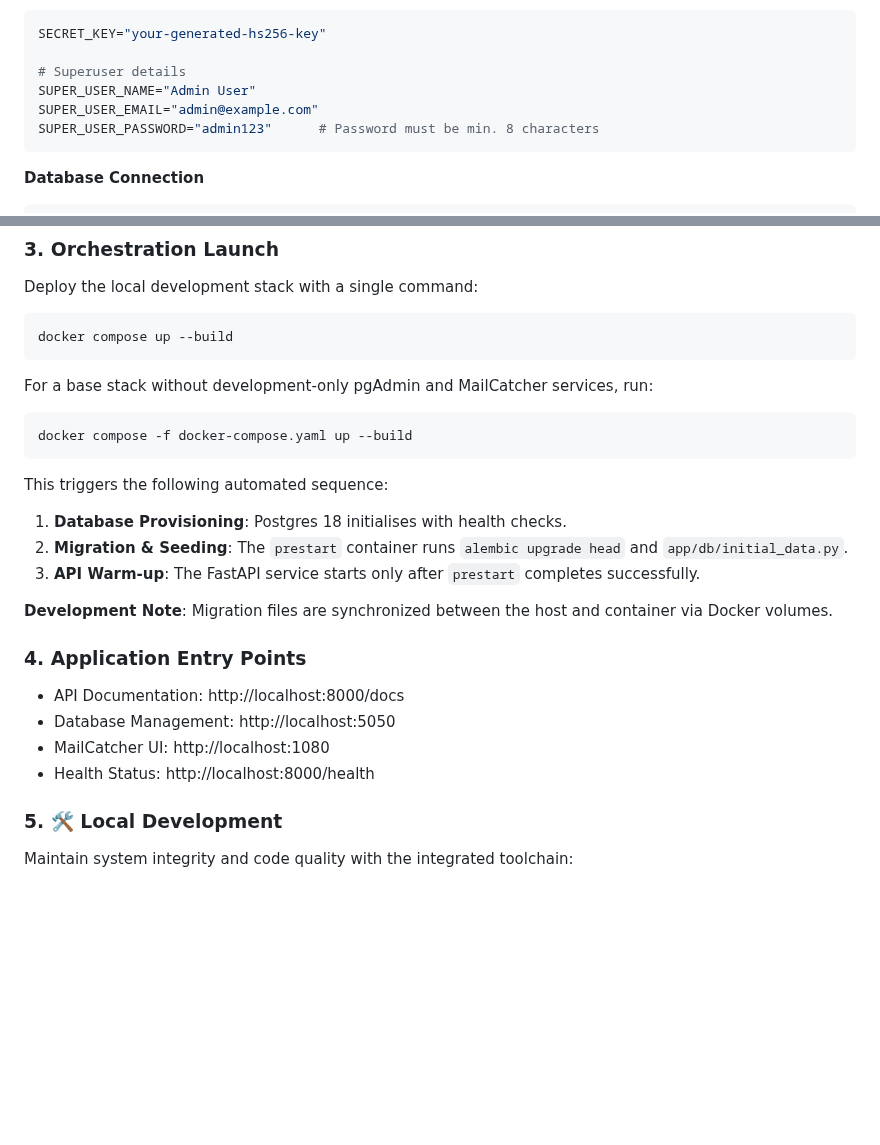
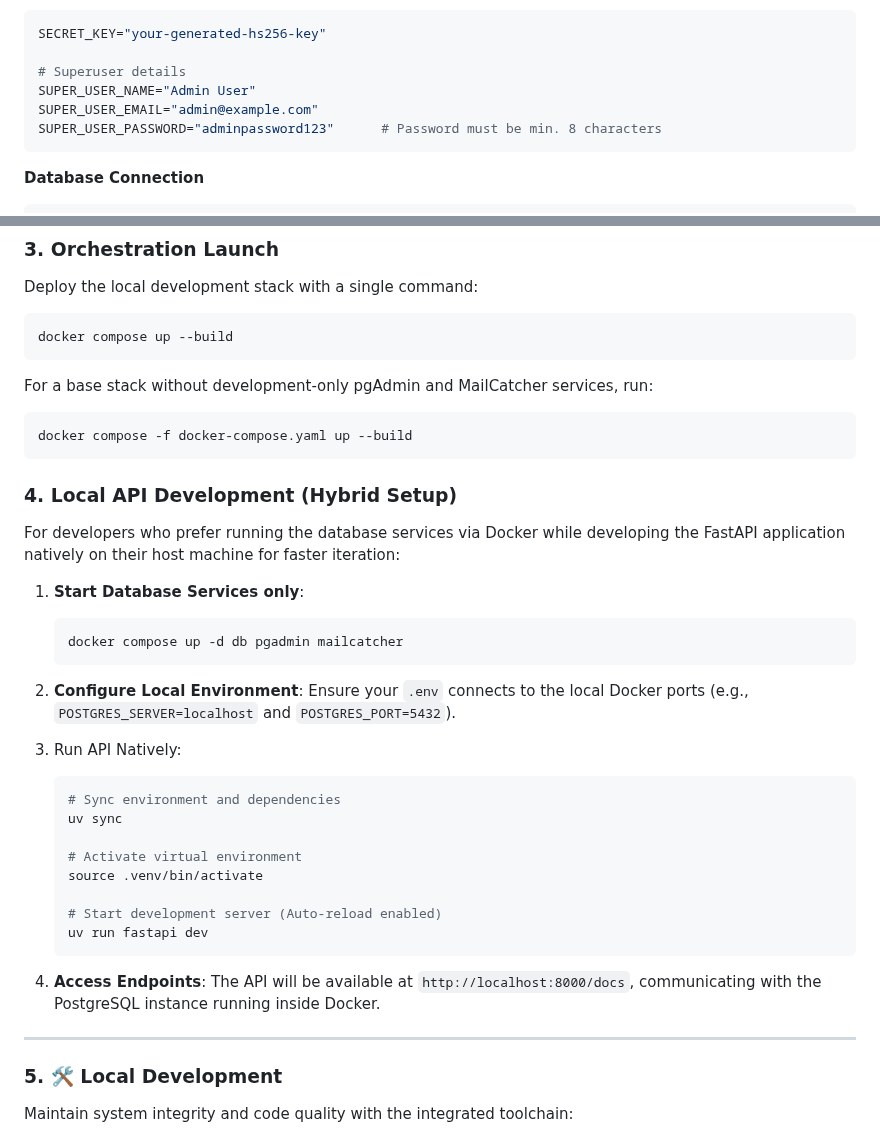
Before and after one commit to mobitrendz/fastapi-backend-template, a Markdown page: README.md, 2 parts joined by grey strips. Drawn GitHub-style; blank space fills up the shorter version.

Commit message:
Update README and development documentation to enhance clarity on local development setup and improve link formatting

````diff
--- a/README.md
+++ b/README.md
@@ -107,7 +107,7 @@ SECRET_KEY="your-generated-hs256-key"
 # Superuser details
 SUPER_USER_NAME="Admin User"
 SUPER_USER_EMAIL="admin@example.com"
-SUPER_USER_PASSWORD="admin123"      # Password must be min. 8 characters
+SUPER_USER_PASSWORD="adminpassword123"      # Password must be min. 8 characters
 ```
 
 **Database Connection**
@@ -143,19 +143,34 @@ For a base stack without development-only pgAdmin and MailCatcher services, run:
 docker compose -f docker-compose.yaml up --build
 ```
 
-This triggers the following automated sequence:
+### 4. Local API Development (Hybrid Setup)
 
-1. **Database Provisioning**: Postgres 18 initialises with health checks.
-2. **Migration & Seeding**: The `prestart` container runs `alembic upgrade head` and `app/db/initial_data.py`.
-3. **API Warm-up**: The FastAPI service starts only after `prestart` completes successfully.
+For developers who prefer running the database services via Docker while developing the FastAPI application natively on their host machine for faster iteration:
 
-**Development Note**: Migration files are synchronized between the host and container via Docker volumes.
+1. **Start Database Services only**:
+   ```bash
+   docker compose up -d db pgadmin mailcatcher
+   ```
 
-### 4. Application Entry Points
-- API Documentation: http://localhost:8000/docs
-- Database Management: http://localhost:5050
-- MailCatcher UI: http://localhost:1080
-- Health Status: http://localhost:8000/health
+2. **Configure Local Environment**:
+   Ensure your `.env` connects to the local Docker ports (e.g., `POSTGRES_SERVER=localhost` and `POSTGRES_PORT=5432`).
+
+3. Run API Natively:
+   ```bash
+   # Sync environment and dependencies
+   uv sync
+
+   # Activate virtual environment
+   source .venv/bin/activate
+
+   # Start development server (Auto-reload enabled)
+   uv run fastapi dev
+   ```
+
+4. **Access Endpoints**:
+   The API will be available at `http://localhost:8000/docs`, communicating with the PostgreSQL instance running inside Docker.
+
+---
 
 ### 5. 🛠️ Local Development
 Maintain system integrity and code quality with the integrated toolchain:
````
Also changed, not shown: other parts of README.md (+13 -13 lines), docs/development.md (+24 -6 lines).
